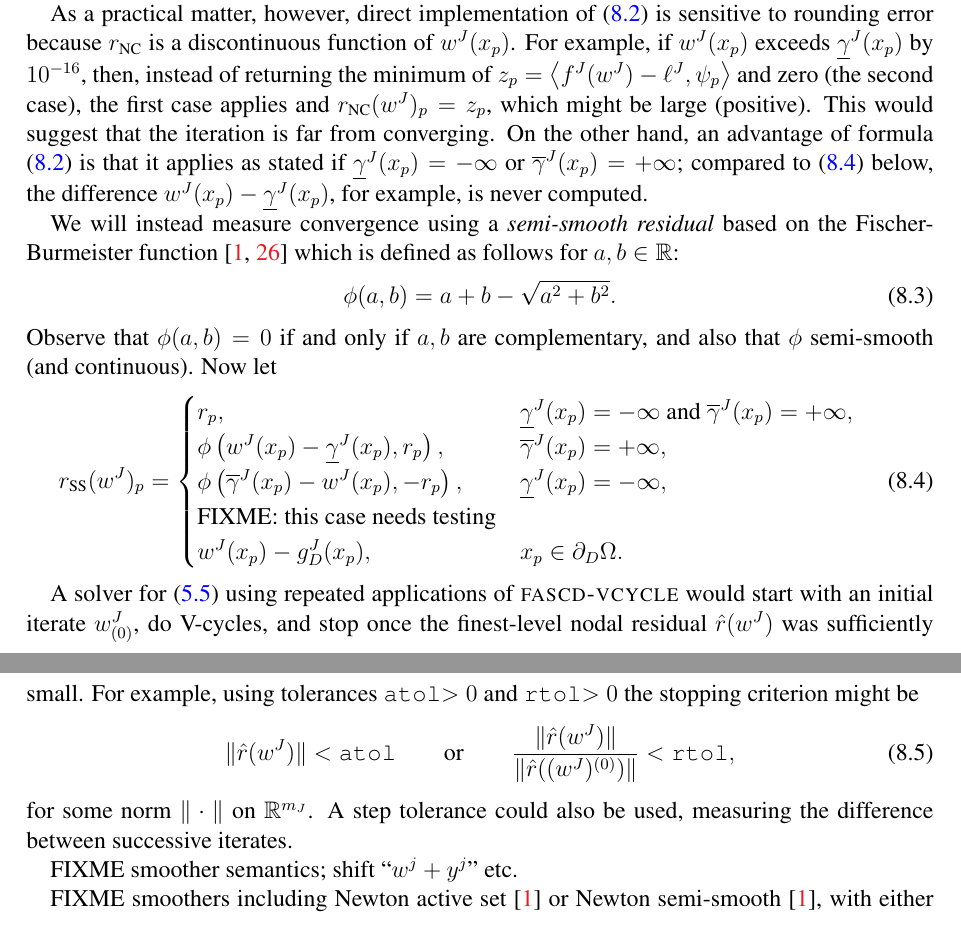
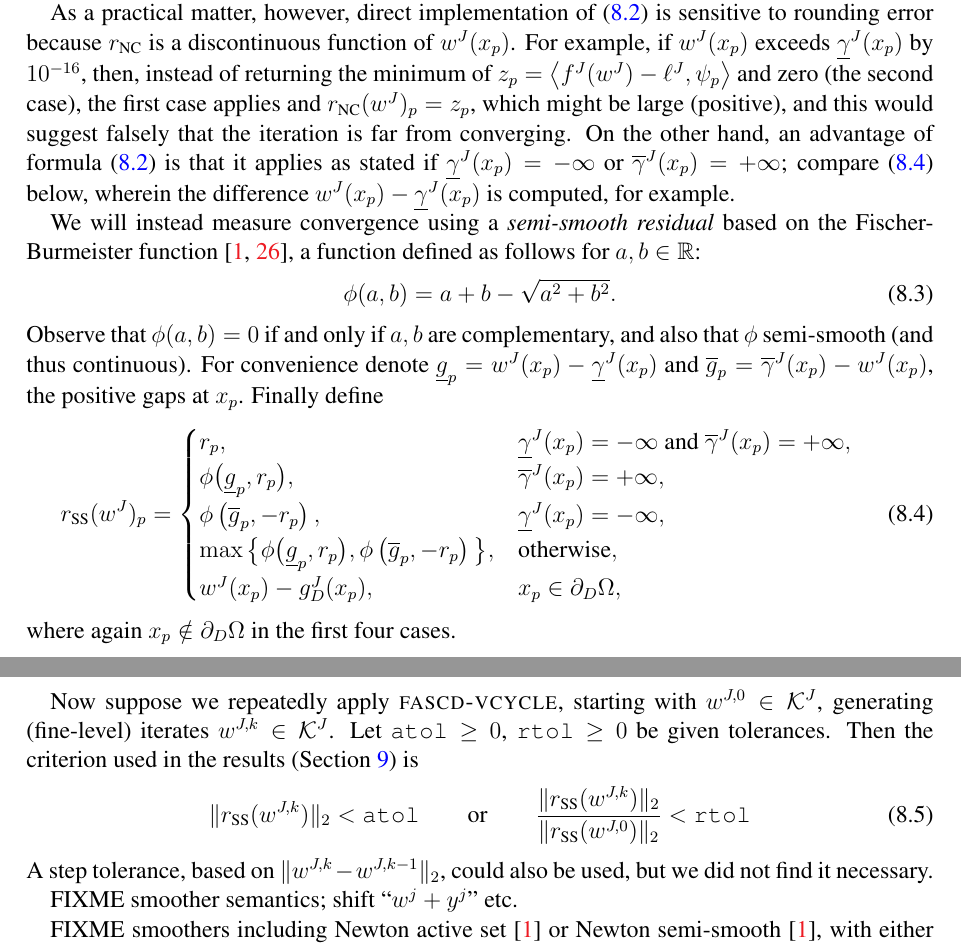
Before and after one commit to bueler/mcd-extended, a LaTeX paper (paper/fascd.tex): two parts of pages 19 and 20 of 24, joined at a grey line, cut so that both start at the same text. Compiled offline with pdfLaTeX.

Commit message:
finish write-up of semismooth NCP residual, and convergence

```diff
--- a/paper/fascd.tex
+++ b/paper/fascd.tex
@@ -139,7 +139,7 @@ urlcolor=black    % ...
 
 \newcommand{\rNC}{r_{\text{NC}}}
 \newcommand{\rSS}{r_{\text{SS}}}
-
+\newcommand{\rXX}{r_{\text{XX}}}
 
 
 \begin{document}
@@ -753,29 +753,31 @@ Thus the MCP \eqref{eq:fe:mcp} identifies expressions whose norms should go belo
 \end{equation}
 (The first four cases assume $x_p \notin \partial_D\Omega$.)  Note that $\rNC : \mathcal{K}^J \to \RR^{m_J}$ is a computable nonlinear map defined from $f^J$ and the vectors $\ell^J$, $\underline{\gamma}^J$, and $\overline{\gamma}^J$, and that for PDEs without constraints one uses only the first and last cases.  In summary, $\rNC(w^J)_p$ is nonzero at nodes where MCP \eqref{eq:fe:mcp} is violated, either because the pointwise residual $\ip{f^J(w^J)-\ell^J}{\psi_p}$ remains nonzero where the constraints are inactive, or because it has the wrong sign at an actively-constrained degree of freedom, or because the boundary condition is not satisfied.
 
-As a practical matter, however, direct implementation of \eqref{eq:rNC} is sensitive to rounding error because $\rNC$ is a discontinuous function of $w^J(x_p)$.  For example, if $w^J(x_p)$ exceeds $\underline{\gamma}^J(x_p)$ by $10^{-16}$, then, instead of returning the minimum of $z_p = \left<f^J(w^J)-\ell^J,\psi_p\right>$ and zero (the second case), the first case applies and $\rNC(w^J)_p = z_p$, which might be large (positive).  This would suggest that the iteration is far from converging.  On the other hand, an advantage of formula \eqref{eq:rNC} is that it applies as stated if $\underline{\gamma}^J(x_p)=-\infty$ or $\overline{\gamma}^J(x_p)=+\infty$; compared to \eqref{eq:rSS} below, the difference $w^J(x_p) - \underline{\gamma}^J(x_p)$, for example, is never computed.
+As a practical matter, however, direct implementation of \eqref{eq:rNC} is sensitive to rounding error because $\rNC$ is a discontinuous function of $w^J(x_p)$.  For example, if $w^J(x_p)$ exceeds $\underline{\gamma}^J(x_p)$ by $10^{-16}$, then, instead of returning the minimum of $z_p = \left<f^J(w^J)-\ell^J,\psi_p\right>$ and zero (the second case), the first case applies and $\rNC(w^J)_p = z_p$, which might be large (positive), and this would suggest falsely that the iteration is far from converging.  On the other hand, an advantage of formula \eqref{eq:rNC} is that it applies as stated if $\underline{\gamma}^J(x_p)=-\infty$ or $\overline{\gamma}^J(x_p)=+\infty$; compare \eqref{eq:rSS} below, wherein the difference $w^J(x_p) - \underline{\gamma}^J(x_p)$ is computed, for example.
 
 %\newcommand{\phiFB}{\phi_{\text{FB}}}
-We will instead measure convergence using a \emph{semi-smooth residual} based on the Fischer-Burmeister function \cite{BensonMunson2006,Ulbrich2011} which is defined as follows for $a,b\in\RR$:
+We will instead measure convergence using a \emph{semi-smooth residual} based on the Fischer-Burmeister function \cite{BensonMunson2006,Ulbrich2011}, a function defined as follows for $a,b\in\RR$:
 \begin{equation}
 \phi(a,b) = a + b - \sqrt{a^2 + b^2}. \label{eq:phiFB}
 \end{equation}
-Observe that $\phi(a,b)=0$ if and only if $a,b$ are complementary, and also that $\phi$ semi-smooth (and continuous).  Now let
+Observe that $\phi(a,b)=0$ if and only if $a,b$ are complementary, and also that $\phi$ semi-smooth (and thus continuous).  For convenience denote $\underline{g}_p = w^J(x_p) - \underline{\gamma}^J(x_p)$ and $\overline{g}_p = \overline{\gamma}^J(x_p) - w^J(x_p)$, the positive gaps at $x_p$.  Finally define
 \begin{equation}
 \rSS(w^J)_p = \begin{cases}
-r_p, & \underline{\gamma}^J(x_p) = -\infty \text{ and }\overline{\gamma}^J(x_p) = +\infty, \\
-\phi\left(w^J(x_p) - \underline{\gamma}^J(x_p), r_p\right), & \overline{\gamma}^J(x_p) = +\infty, \\
-\phi\left(\overline{\gamma}^J(x_p) - w^J(x_p), -r_p\right), & \underline{\gamma}^J(x_p) = -\infty, \\
-\text{FIXME: this case needs testing} \\
-w^J(x_p) - g_D^J(x_p), & x_p \in \partial_D\Omega.
+r_p, & \underline{\gamma}^J(x_p) = -\infty \text{ and } \overline{\gamma}^J(x_p) = +\infty, \\
+\phi\big(\underline{g}_p, r_p\big), & \overline{\gamma}^J(x_p) = +\infty, \\
+\phi\left(\overline{g}_p, -r_p\right), & \underline{\gamma}^J(x_p) = -\infty, \\
+\max\big\{\phi\big(\underline{g}_p, r_p\big), \phi\left(\overline{g}_p, -r_p\right)\big\}, & \text{otherwise}, \\
+w^J(x_p) - g_D^J(x_p), & x_p \in \partial_D\Omega,
 \end{cases} \label{eq:rSS}
 \end{equation}
+where again $x_p \notin \partial_D\Omega$ in the first four cases.
 
-A solver for \eqref{eq:fe:vi} using repeated applications of \pr{fascd-vcycle} would start with an initial iterate $w_{(0)}^J$, do V-cycles, and stop once the finest-level nodal residual $\hat r(w^J)$ was sufficiently small.  For example, using tolerances \id{atol}$>0$ and \id{rtol}$>0$ the stopping criterion might be
+
+Now suppose we repeatedly apply \pr{fascd-vcycle}, starting with $w^{J,0} \in \mathcal{K}^J$, generating (fine-level) iterates $w^{J,k} \in \mathcal{K}^J$.  Let $\id{atol}\ge 0$, $\id{rtol}\ge 0$ be given tolerances.  Then the criterion used in the results (Section \ref{sec:results}) is
 \begin{equation}
-\|\hat r(w^J)\| < \id{atol} \qquad \text{or} \qquad \frac{\|\hat r(w^J)\|}{\|\hat r((w^J)^{(0)})\|} < \id{rtol},
+\|\rSS(w^{J,k})\|_2 < \id{atol} \qquad \text{or} \qquad \frac{\|\rSS(w^{J,k})\|_2}{\|\rSS(w^{J,0})\|_2} < \id{rtol}
 \end{equation}
-for some norm $\|\cdot\|$ on $\RR^{m_J}$.  A step tolerance could also be used, measuring the difference between successive iterates.
+A step tolerance, based on $\|w^{J,k} - w^{J,k-1}\|_2$, could also be used, but we did not find it necessary.
 
 FIXME smoother semantics; shift ``$w^j+y^j$'' etc.
 
```
